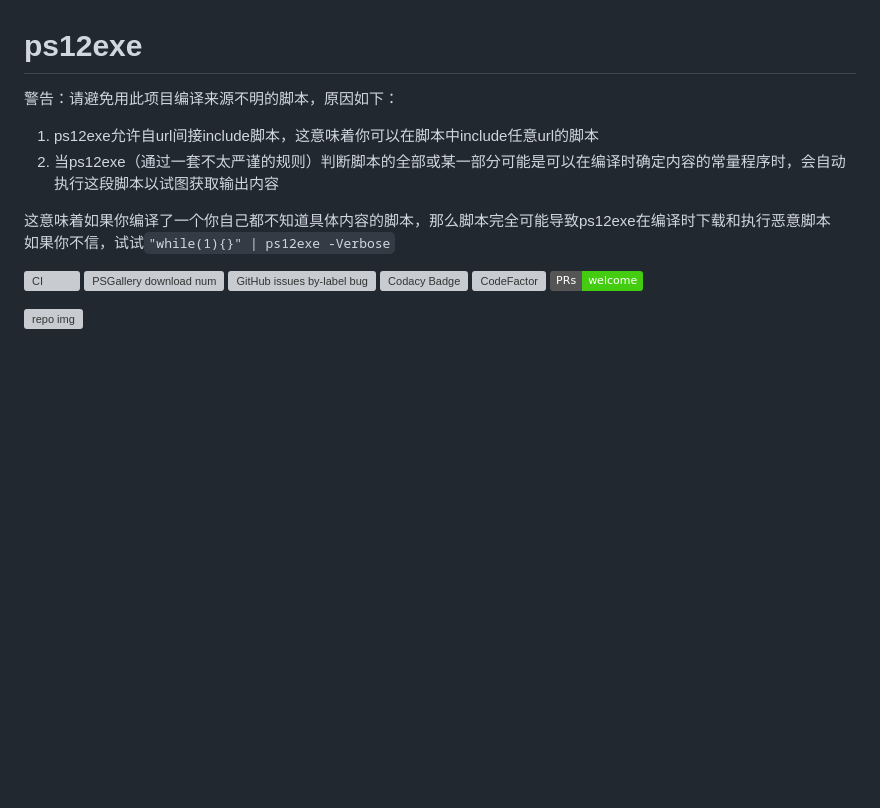
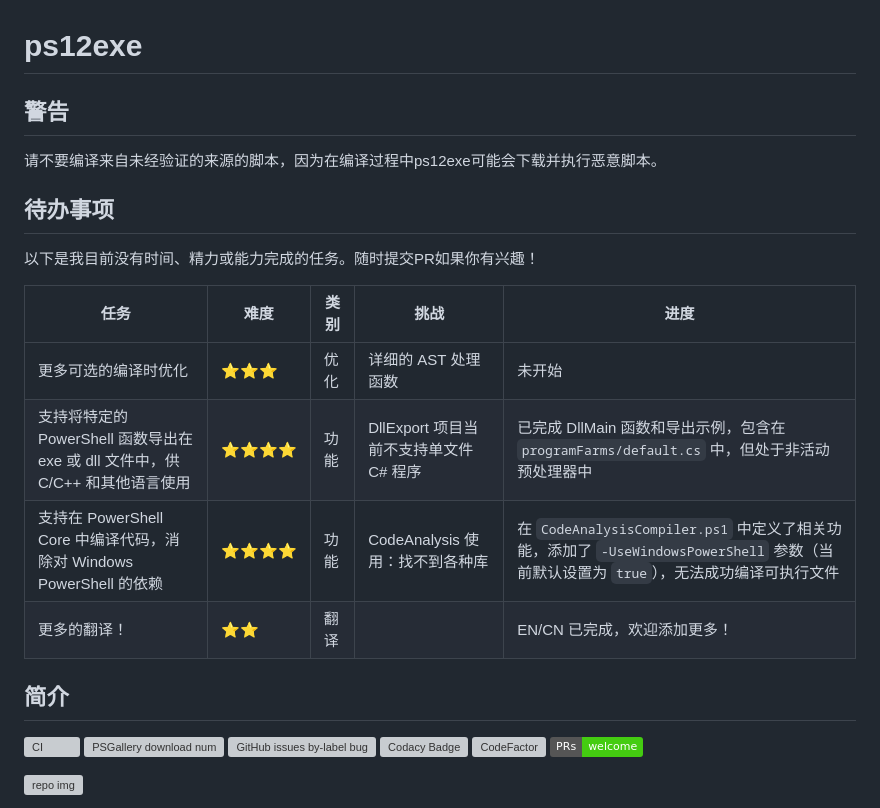
Before and after one commit to steve02081504/ps12exe, a Markdown page: docs/README_CN.md, the part around the change. Drawn GitHub-style; badges without logos; blank space fills up the shorter version; grey boxes are pictures that could not be loaded.

```diff
--- a/docs/README_CN.md
+++ b/docs/README_CN.md
@@ -1,12 +1,21 @@
 # ps12exe
 
-警告：请避免用此项目编译来源不明的脚本，原因如下：
+## 警告
 
-1. ps12exe允许自url间接include脚本，这意味着你可以在脚本中include任意url的脚本
-2. 当ps12exe（通过一套不太严谨的规则）判断脚本的全部或某一部分可能是可以在编译时确定内容的常量程序时，会自动执行这段脚本以试图获取输出内容
+请不要编译来自未经验证的来源的脚本，因为在编译过程中ps12exe可能会下载并执行恶意脚本。
 
-这意味着如果你编译了一个你自己都不知道具体内容的脚本，那么脚本完全可能导致ps12exe在编译时下载和执行恶意脚本
-如果你不信，试试`"while(1){}" | ps12exe -Verbose`
+## 待办事项
+
+以下是我目前没有时间、精力或能力完成的任务。随时提交PR如果你有兴趣！
+
+| 任务                                                       | 难度       | 类别       | 挑战                                             | 进度       |
+| ---------------------------------------------------------- | ---------- | ---------- | ------------------------------------------------ | ---------- |
+| 更多可选的编译时优化                                       | ⭐⭐⭐       | 优化       | 详细的 AST 处理函数                              | 未开始     |
+| 支持将特定的 PowerShell 函数导出在 exe 或 dll 文件中，供 C/C++ 和其他语言使用 | ⭐⭐⭐⭐ | 功能       | DllExport 项目当前不支持单文件 C# 程序           | 已完成 DllMain 函数和导出示例，包含在 `programFarms/default.cs` 中，但处于非活动预处理器中 |
+| 支持在 PowerShell Core 中编译代码，消除对 Windows PowerShell 的依赖 | ⭐⭐⭐⭐ | 功能       | CodeAnalysis 使用：找不到各种库                 | 在 `CodeAnalysisCompiler.ps1` 中定义了相关功能，添加了 `-UseWindowsPowerShell` 参数（当前默认设置为 `true`），无法成功编译可执行文件 |
+| 更多的翻译！  | ⭐⭐ | 翻译 | | EN/CN 已完成，欢迎添加更多！ |
+
+## 简介
 
 [![CI](https://github.com/steve02081504/ps12exe/actions/workflows/CI.yml/badge.svg)](https://github.com/steve02081504/ps12exe/actions/workflows/CI.yml)
 [![PSGallery download num](https://img.shields.io/powershellgallery/dt/ps12exe)](https://www.powershellgallery.com/packages/ps12exe)
```
Also changed, not shown: docs/README_EN.md (+14 -5 lines), 1 other file.
